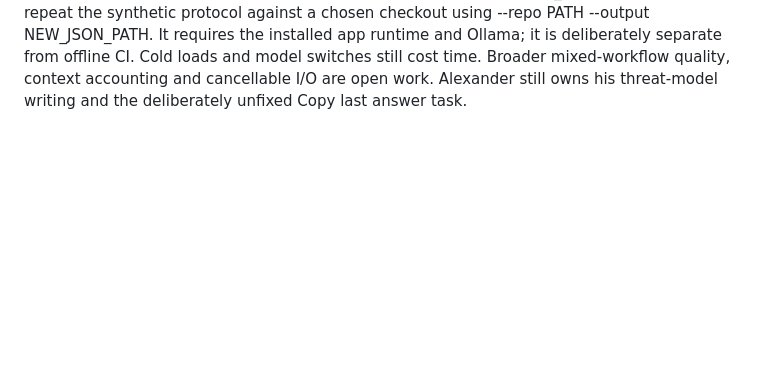
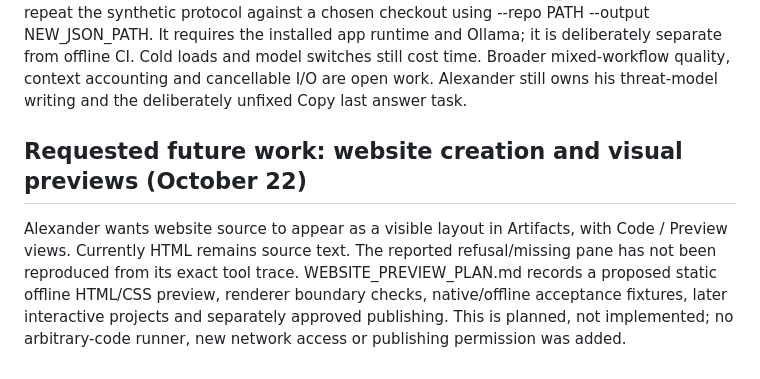
Before and after one commit to arowsom-oss/local-ai-agent, a Markdown page: IMPROVEMENT_ROADMAP.md, the part around the change. Rendered like a GitHub page; blank space fills up the shorter version.

```diff
--- a/IMPROVEMENT_ROADMAP.md
+++ b/IMPROVEMENT_ROADMAP.md
@@ -80,3 +80,13 @@ installed app runtime and Ollama; it is deliberately separate from offline CI.
 Cold loads and model switches still cost time. Broader mixed-workflow quality,
 context accounting and cancellable I/O are open work. Alexander still owns his
 threat-model writing and the deliberately unfixed Copy last answer task.
+
+## Requested future work: website creation and visual previews (October 22)
+
+Alexander wants website source to appear as a visible layout in Artifacts,
+with Code / Preview views. Currently HTML remains source text. The reported
+refusal/missing pane has not been reproduced from its exact tool trace.
+WEBSITE_PREVIEW_PLAN.md records a proposed static offline HTML/CSS preview,
+renderer boundary checks, native/offline acceptance fixtures, later interactive
+projects and separately approved publishing. This is planned, not implemented;
+no arbitrary-code runner, new network access or publishing permission was added.
```
Also changed, not shown: PROJECT_RECORD.md (+23 -2 lines), WEBSITE_PREVIEW_PLAN.md (added, +67 -0 lines).
